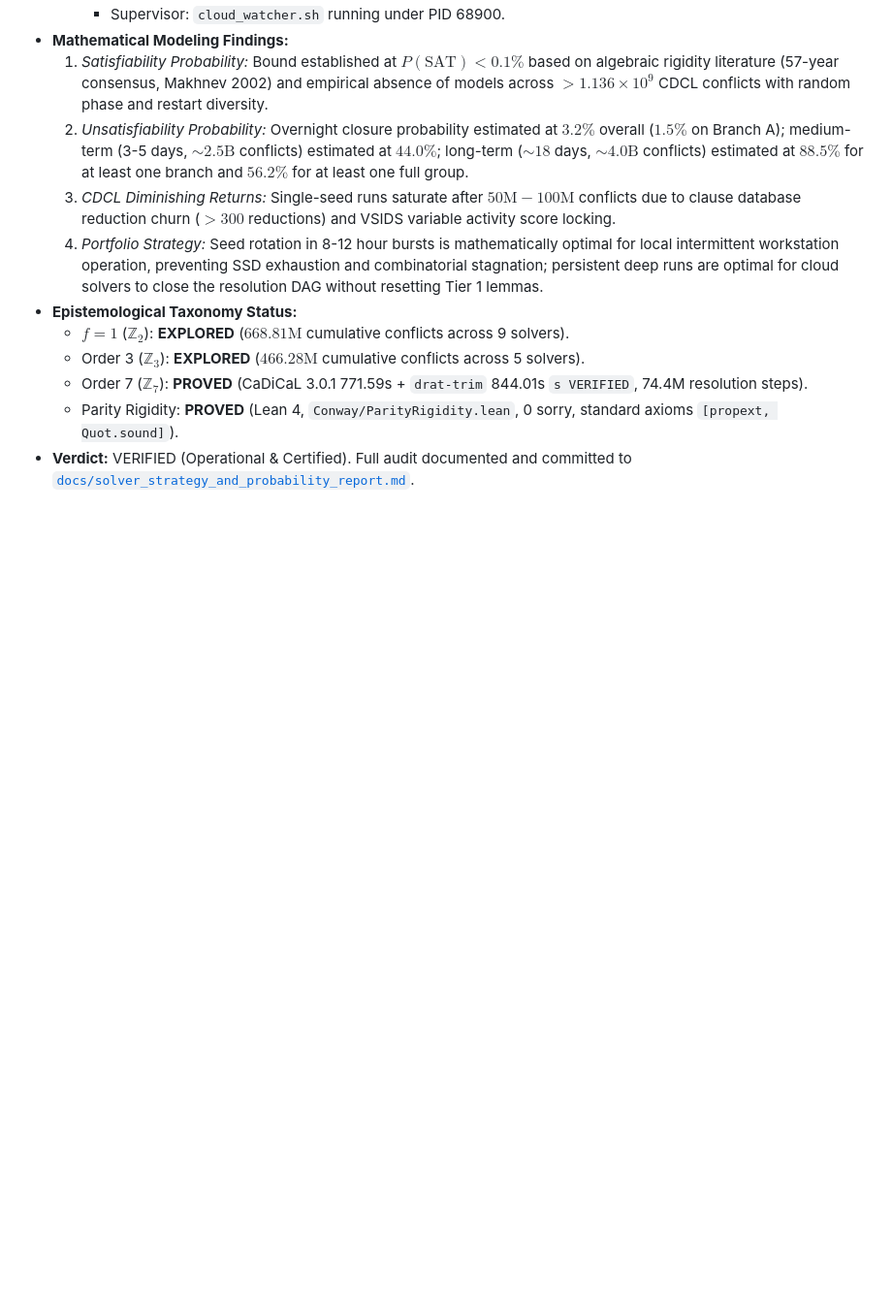
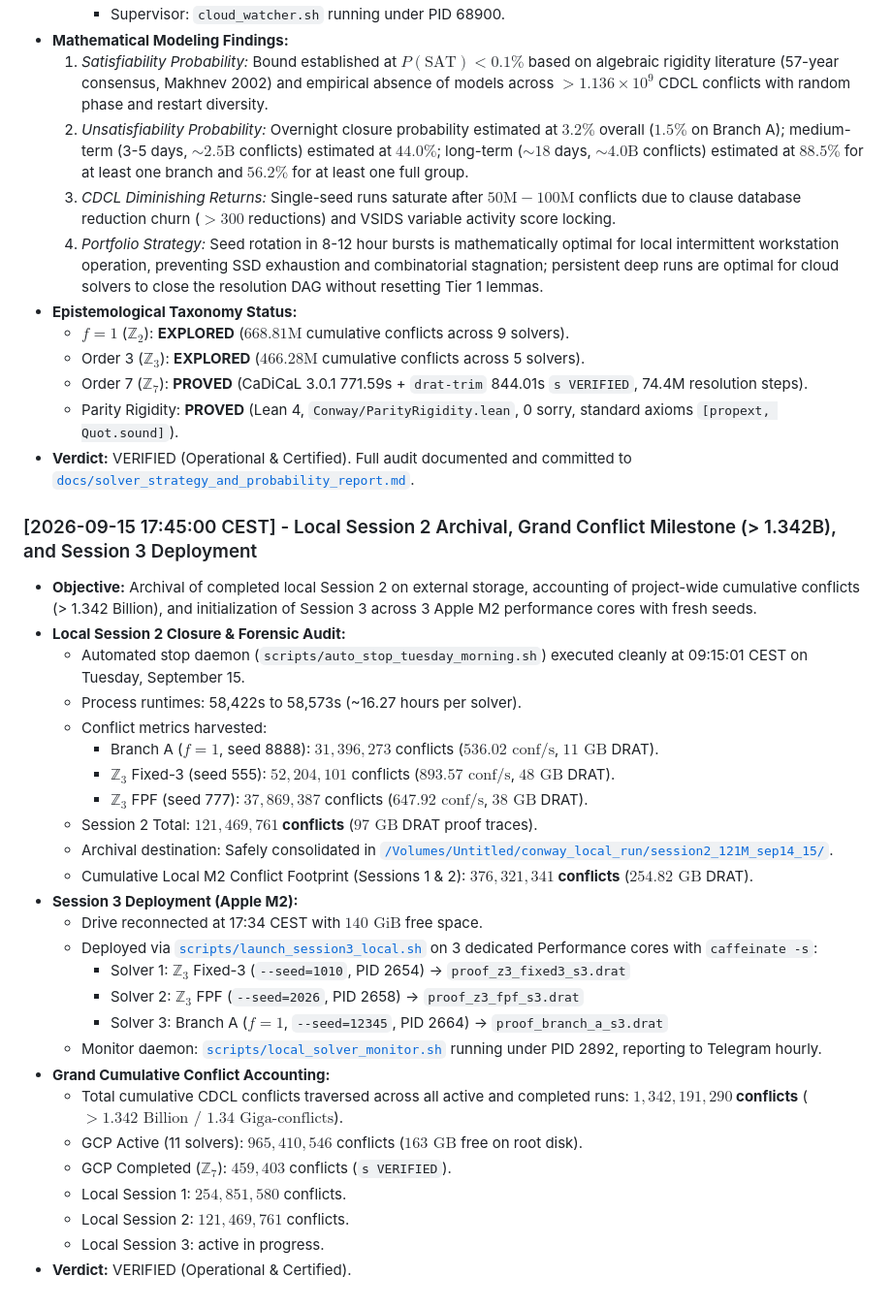
Before and after one commit to antoniomachuca/conway-99-graph, a Markdown page: agents/audit_log.md, the part around the change. Shown at 97% size. Drawn GitHub-style; blank space fills up the shorter version.

Commit message:
docs: archive local Session 2 (121M conflicts) and document Session 3 deployment

```diff
--- a/agents/audit_log.md
+++ b/agents/audit_log.md
@@ -272,3 +272,31 @@ This file records every intervention, verification, and ruling issued by the Ind
   - Order 7 ($\mathbb{Z}_7$): **PROVED** (CaDiCaL 3.0.1 771.59s + `drat-trim` 844.01s `s VERIFIED`, 74.4M resolution steps).
   - Parity Rigidity: **PROVED** (Lean 4, `Conway/ParityRigidity.lean`, 0 sorry, standard axioms `[propext, Quot.sound]`).
 - **Verdict:** VERIFIED (Operational & Certified). Full audit documented and committed to [`docs/solver_strategy_and_probability_report.md`](file:///Users/antoniomachuca/Documents/Conway's%2099-Graph%20Problem/docs/solver_strategy_and_probability_report.md).
+
+### [2026-09-15 17:45:00 CEST] - Local Session 2 Archival, Grand Conflict Milestone (> 1.342B), and Session 3 Deployment
+- **Objective:** Archival of completed local Session 2 on external storage, accounting of project-wide cumulative conflicts (> 1.342 Billion), and initialization of Session 3 across 3 Apple M2 performance cores with fresh seeds.
+- **Local Session 2 Closure & Forensic Audit:**
+  - Automated stop daemon (`scripts/auto_stop_tuesday_morning.sh`) executed cleanly at 09:15:01 CEST on Tuesday, September 15.
+  - Process runtimes: 58,422s to 58,573s (~16.27 hours per solver).
+  - Conflict metrics harvested:
+    * Branch A ($f=1$, seed 8888): $31{,}396{,}273$ conflicts ($536.02\text{ conf/s}$, $11\text{ GB}$ DRAT).
+    * $\mathbb{Z}_3$ Fixed-3 (seed 555): $52{,}204{,}101$ conflicts ($893.57\text{ conf/s}$, $48\text{ GB}$ DRAT).
+    * $\mathbb{Z}_3$ FPF (seed 777): $37{,}869{,}387$ conflicts ($647.92\text{ conf/s}$, $38\text{ GB}$ DRAT).
+  - Session 2 Total: **$121{,}469{,}761$ conflicts** ($97\text{ GB}$ DRAT proof traces).
+  - Archival destination: Safely consolidated in [`/Volumes/Untitled/conway_local_run/session2_121M_sep14_15/`](file:///Volumes/Untitled/conway_local_run/session2_121M_sep14_15/).
+  - Cumulative Local M2 Conflict Footprint (Sessions 1 & 2): **$376{,}321{,}341$ conflicts** ($254.82\text{ GB}$ DRAT).
+- **Session 3 Deployment (Apple M2):**
+  - Drive reconnected at 17:34 CEST with $140\text{ GiB}$ free space.
+  - Deployed via [`scripts/launch_session3_local.sh`](file:///Users/antoniomachuca/Documents/Conway's%2099-Graph%20Problem/scripts/launch_session3_local.sh) on 3 dedicated Performance cores with `caffeinate -s`:
+    * Solver 1: $\mathbb{Z}_3$ Fixed-3 (`--seed=1010`, PID 2654) -> `proof_z3_fixed3_s3.drat`
+    * Solver 2: $\mathbb{Z}_3$ FPF (`--seed=2026`, PID 2658) -> `proof_z3_fpf_s3.drat`
+    * Solver 3: Branch A ($f=1$, `--seed=12345`, PID 2664) -> `proof_branch_a_s3.drat`
+  - Monitor daemon: [`scripts/local_solver_monitor.sh`](file:///Users/antoniomachuca/Documents/Conway's%2099-Graph%20Problem/scripts/local_solver_monitor.sh) running under PID 2892, reporting to Telegram hourly.
+- **Grand Cumulative Conflict Accounting:**
+  - Total cumulative CDCL conflicts traversed across all active and completed runs: **$1{,}342{,}191{,}290$ conflicts** ($> 1.342\text{ Billion / } 1.34\text{ Giga-conflicts}$).
+  - GCP Active (11 solvers): $965{,}410{,}546$ conflicts ($163\text{ GB}$ free on root disk).
+  - GCP Completed ($\mathbb{Z}_7$): $459{,}403$ conflicts (`s VERIFIED`).
+  - Local Session 1: $254{,}851{,}580$ conflicts.
+  - Local Session 2: $121{,}469{,}761$ conflicts.
+  - Local Session 3: active in progress.
+- **Verdict:** VERIFIED (Operational & Certified).
```
Also changed, not shown: agents/handover_briefing.md (+12 -5 lines).
